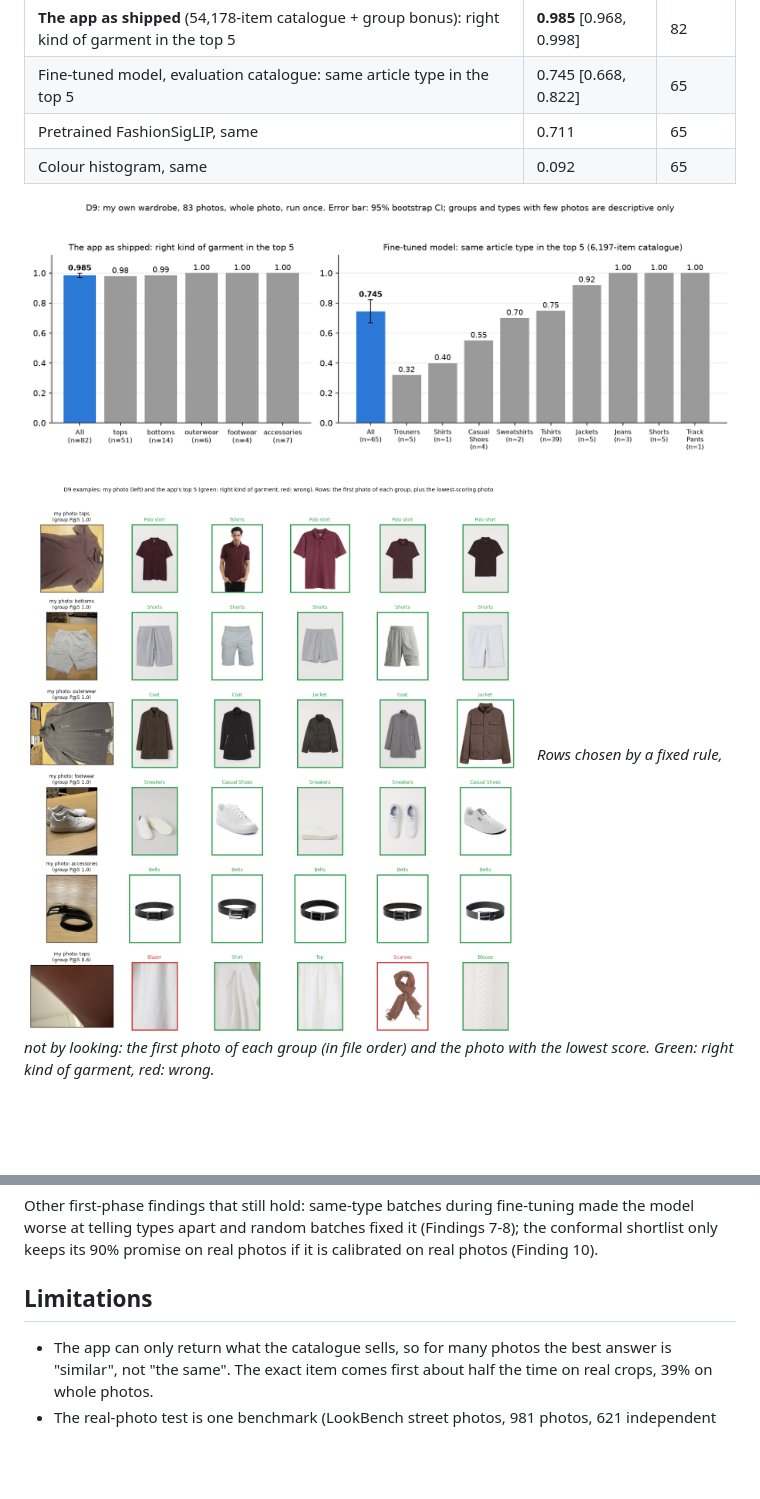
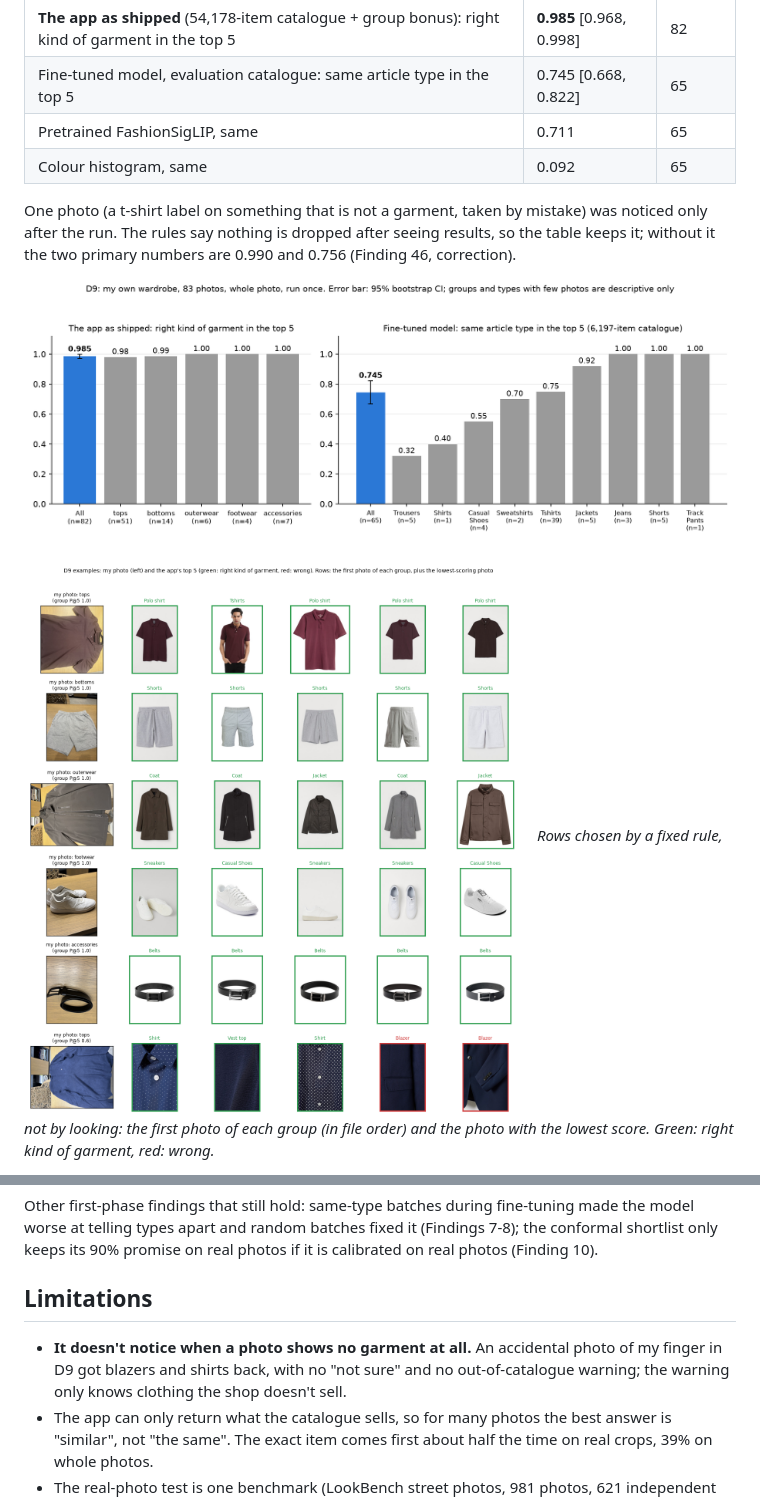
Before and after one commit to mouhammed-soumaille/dayfit, a Markdown page: README.md, 2 parts joined by grey strips. Drawn GitHub-style; pictures changed too: report/figures/fig18_d9_gallery.png; blank space fills up the shorter version.

Commit message:
D9 correction: one photo was a finger, not a garment (both versions reported); gallery regenerated without it

```diff
--- a/README.md
+++ b/README.md
@@ -174,6 +174,10 @@ hand and checked before the single run (Finding 46).
 | Pretrained FashionSigLIP, same | 0.711 | 65 |
 | Colour histogram, same | 0.092 | 65 |
 
+One photo (a t-shirt label on something that is not a garment, taken by mistake) was noticed only after the run.
+The rules say nothing is dropped after seeing results, so the table keeps it; without it the two primary numbers
+are 0.990 and 0.756 (Finding 46, correction).
+
 ![D9: the app's right-kind-of-garment score per group, and the fine-tuned model's article-type score per type](report/figures/fig17_d9.png)
 
 ![D9 examples: my photo and the app's top 5, for the first photo of each group and the lowest-scoring photo](report/figures/fig18_d9_gallery.png)
@@ -317,6 +321,9 @@ promise on real photos if it is calibrated on real photos (Finding 10).
 
 ## Limitations
 
+- **It doesn't notice when a photo shows no garment at all.** An accidental photo of my finger in D9 got
+  blazers and shirts back, with no "not sure" and no out-of-catalogue warning; the warning only knows clothing
+  the shop doesn't sell.
 - The app can only return what the catalogue sells, so for many photos the best answer is "similar", not
   "the same". The exact item comes first about half the time on real crops, 39% on whole photos.
 - The real-photo test is one benchmark (LookBench street photos, 981 photos, 621 independent groups); the
```
Also changed, not shown: report/results_log.md (+14 -0 lines), 1 other file.
